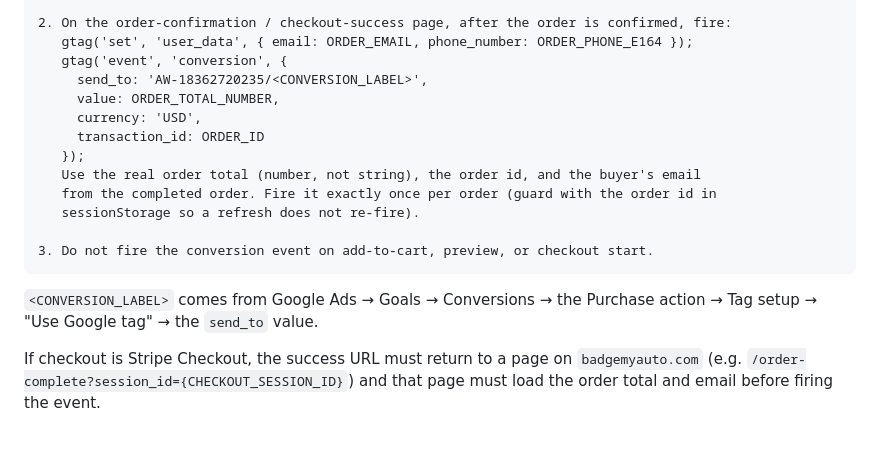
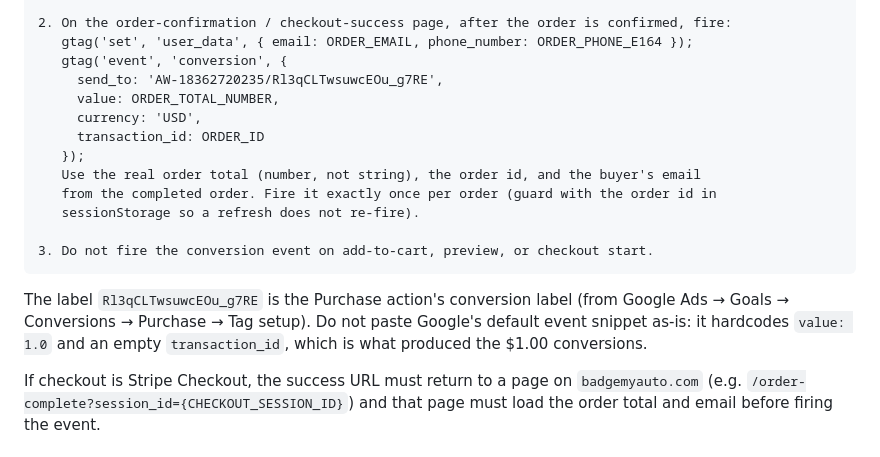
Before and after one commit to charliezservices2025/Simon-Says-Funded, a Markdown page: google-ads-badgemyauto/07-google-tag-gateway.md, the part around the change. Drawn GitHub-style.

Commit message:
Record the Purchase conversion label in the tag guide
Co-Authored-By: Claude Fable 5.1 <noreply@anthropic.com>
Claude-Session: https://claude.ai/code/session_01CATFc1LUhi71do4LydL9xX

````diff
--- a/google-ads-badgemyauto/07-google-tag-gateway.md
+++ b/google-ads-badgemyauto/07-google-tag-gateway.md
@@ -41,7 +41,7 @@ Add Google Ads conversion tracking to this site.
 2. On the order-confirmation / checkout-success page, after the order is confirmed, fire:
    gtag('set', 'user_data', { email: ORDER_EMAIL, phone_number: ORDER_PHONE_E164 });
    gtag('event', 'conversion', {
-     send_to: 'AW-18362720235/<CONVERSION_LABEL>',
+     send_to: 'AW-18362720235/Rl3qCLTwsuwcEOu_g7RE',
      value: ORDER_TOTAL_NUMBER,
      currency: 'USD',
      transaction_id: ORDER_ID
@@ -53,8 +53,9 @@ Add Google Ads conversion tracking to this site.
 3. Do not fire the conversion event on add-to-cart, preview, or checkout start.
 ```
 
-`<CONVERSION_LABEL>` comes from Google Ads → Goals → Conversions → the Purchase action →
-Tag setup → "Use Google tag" → the `send_to` value.
+The label `Rl3qCLTwsuwcEOu_g7RE` is the Purchase action's conversion label (from Google Ads →
+Goals → Conversions → Purchase → Tag setup). Do not paste Google's default event snippet as-is:
+it hardcodes `value: 1.0` and an empty `transaction_id`, which is what produced the $1.00 conversions.
 
 If checkout is Stripe Checkout, the success URL must return to a page on `badgemyauto.com`
 (e.g. `/order-complete?session_id={CHECKOUT_SESSION_ID}`) and that page must load the order
````
